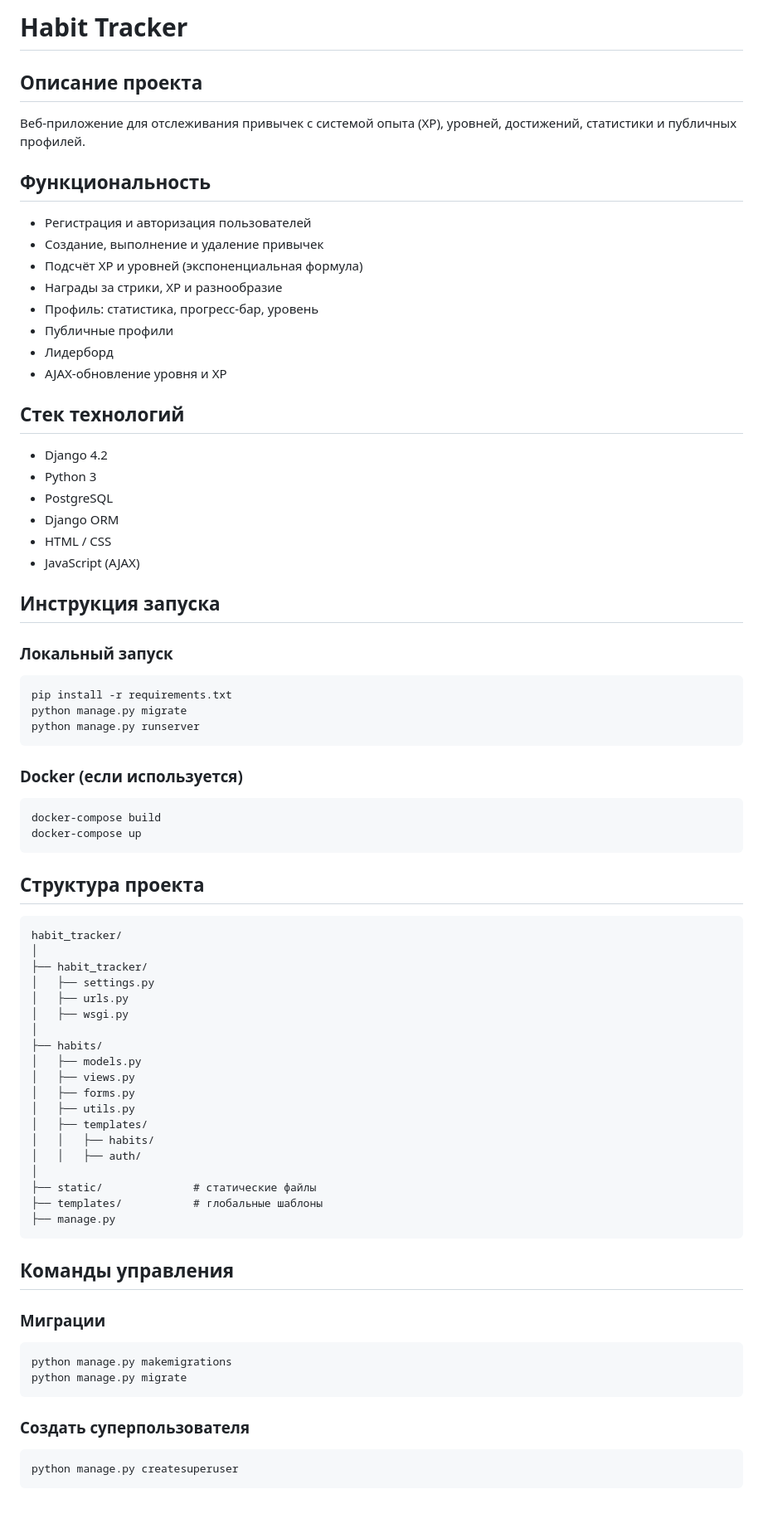
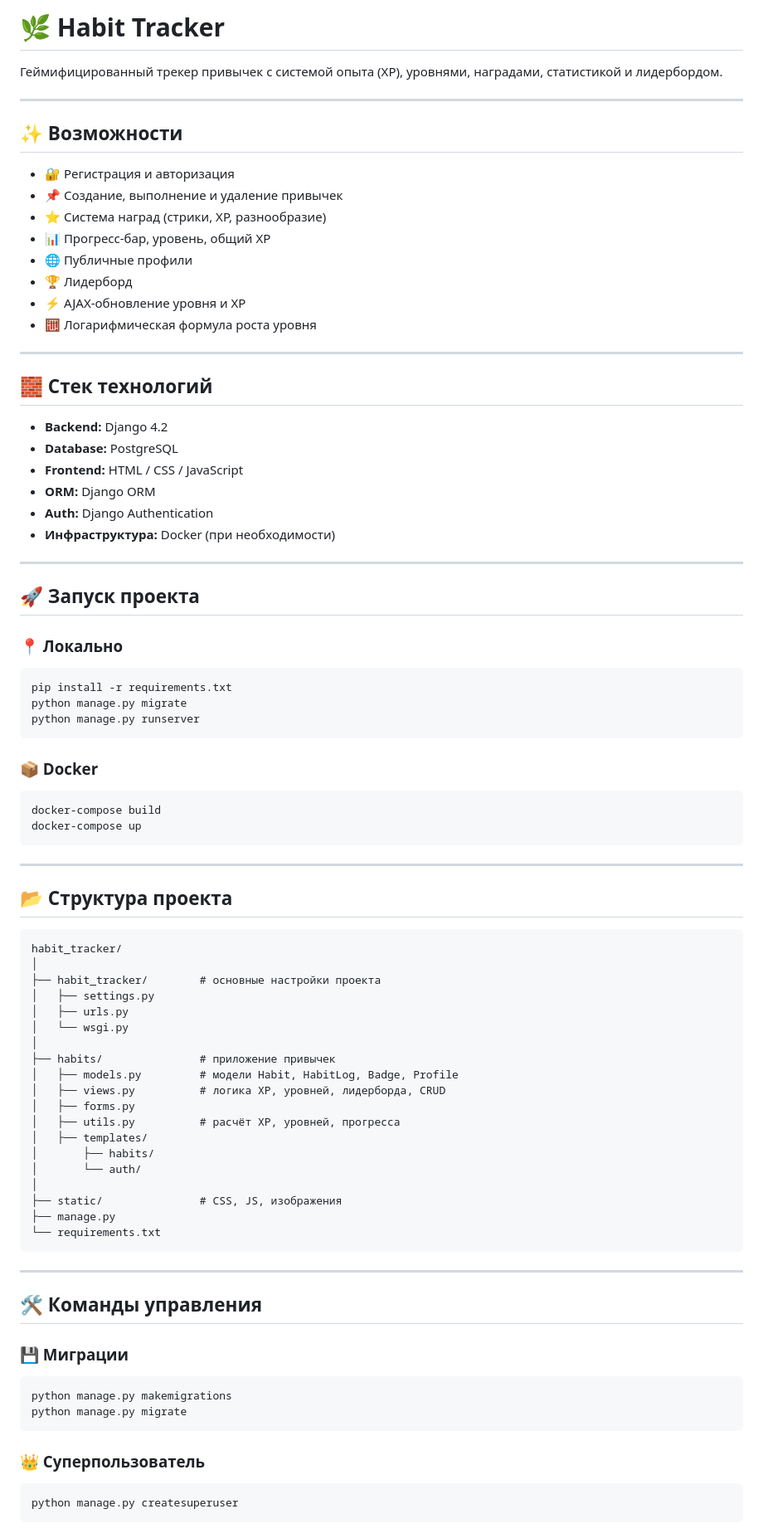
Before and after one commit to Xelleet/Habits-druggy-Catch-em-all-, a Markdown page: README.md, the part around the change printed below. Shown: that part at 83% size. Rendered like a GitHub page; blank space fills up the shorter version.

````diff
--- a/README.md
+++ b/README.md
@@ -1,71 +1,82 @@
-# Habit Tracker
+# 🌿 Habit Tracker
 
-## Описание проекта
-Веб-приложение для отслеживания привычек с системой опыта (XP), уровней, достижений, статистики и публичных профилей.
+Геймифицированный трекер привычек с системой опыта (XP), уровнями, наградами, статистикой и лидербордом.
 
-## Функциональность
-- Регистрация и авторизация пользователей
-- Создание, выполнение и удаление привычек
-- Подсчёт XP и уровней (экспоненциальная формула)
-- Награды за стрики, XP и разнообразие
-- Профиль: статистика, прогресс-бар, уровень
-- Публичные профили
-- Лидерборд
-- AJAX-обновление уровня и XP
+---
 
-## Стек технологий
-- Django 4.2
-- Python 3
-- PostgreSQL
-- Django ORM
-- HTML / CSS
-- JavaScript (AJAX)
+## ✨ Возможности
+- 🔐 Регистрация и авторизация
+- 📌 Создание, выполнение и удаление привычек
+- ⭐ Система наград (стрики, XP, разнообразие)
+- 📊 Прогресс-бар, уровень, общий XP
+- 🌐 Публичные профили
+- 🏆 Лидерборд
+- ⚡ AJAX-обновление уровня и XP
+- 🧮 Логарифмическая формула роста уровня
 
-## Инструкция запуска
-### Локальный запуск
+---
+
+## 🧱 Стек технологий
+- **Backend:** Django 4.2
+- **Database:** PostgreSQL
+- **Frontend:** HTML / CSS / JavaScript
+- **ORM:** Django ORM
+- **Auth:** Django Authentication
+- **Инфраструктура:** Docker (при необходимости)
+
+---
+
+## 🚀 Запуск проекта
+
+### 📍 Локально
 ```bash
 pip install -r requirements.txt
 python manage.py migrate
 python manage.py runserver
 ```
 
-### Docker (если используется)
+### 📦 Docker
 ```bash
 docker-compose build
 docker-compose up
 ```
 
-## Структура проекта
+---
+
+## 📂 Структура проекта
 ```
 habit_tracker/
 │
-├── habit_tracker/
+├── habit_tracker/        # основные настройки проекта
 │   ├── settings.py
 │   ├── urls.py
-│   ├── wsgi.py
+│   └── wsgi.py
 │
-├── habits/
-│   ├── models.py
-│   ├── views.py
+├── habits/               # приложение привычек
+│   ├── models.py         # модели Habit, HabitLog, Badge, Profile
+│   ├── views.py          # логика XP, уровней, лидерборда, CRUD
 │   ├── forms.py
-│   ├── utils.py
+│   ├── utils.py          # расчёт XP, уровней, прогресса
 │   ├── templates/
-│   │   ├── habits/
-│   │   ├── auth/
+│       ├── habits/
+│       └── auth/
 │
-├── static/              # статические файлы
-├── templates/           # глобальные шаблоны
+├── static/               # CSS, JS, изображения
 ├── manage.py
+└── requirements.txt
 ```
 
-## Команды управления
-### Миграции
+---
+
+## 🛠 Команды управления
+
+### 💾 Миграции
 ```bash
 python manage.py makemigrations
 python manage.py migrate
 ```
 
-### Создать суперпользователя
+### 👑 Суперпользователь
 ```bash
 python manage.py createsuperuser
 ```
````
Also changed, not shown: other parts of README.md (+36 -25 lines).
